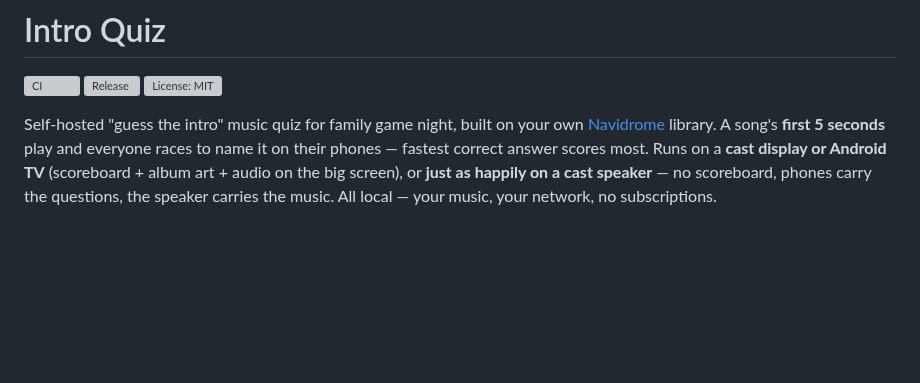
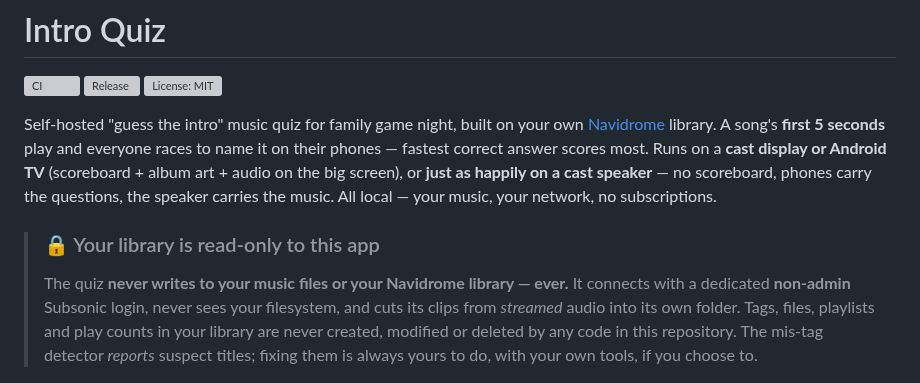
Before and after one commit to colfin22/intro-quiz, a Markdown page: README.md, the part around the change. Drawn GitHub-style; blank space fills up the shorter version; grey boxes are pictures that could not be loaded.

Commit message:
README: prominent read-only guarantee — the app never alters library files

```diff
--- a/README.md
+++ b/README.md
@@ -11,6 +11,15 @@ Runs on a **cast display or Android TV** (scoreboard + album art + audio on the
 screen), or **just as happily on a cast speaker** — no scoreboard, phones carry the
 questions, the speaker carries the music. All local — your music, your network, no
 subscriptions.
+
+> ### 🔒 Your library is read-only to this app
+> The quiz **never writes to your music files or your Navidrome library — ever.**
+> It connects with a dedicated **non-admin** Subsonic login, never sees your
+> filesystem, and cuts its clips from *streamed* audio into its own folder.
+> Tags, files, playlists and play counts in your library are never created,
+> modified or deleted by any code in this repository. The mis-tag detector
+> *reports* suspect titles; fixing them is always yours to do, with your own
+> tools, if you choose to.
 
 <p align="center">
   <img src="docs/screenshots/board-question.png" width="90%"
```
